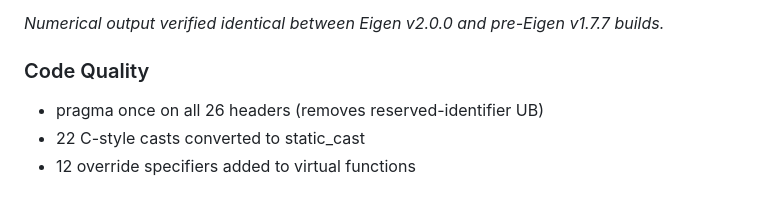
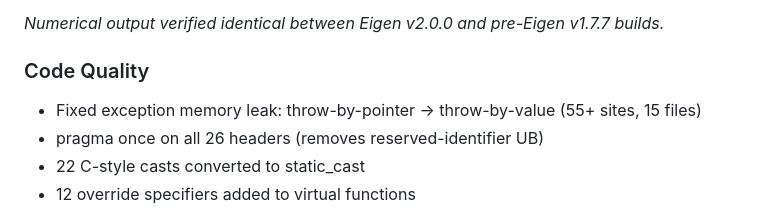
Before and after one commit to tmolteno/necpp, a Markdown page: CHANGELOG.md, the part around the change. Rendered like a GitHub page.

Commit message:
Update CHANGELOG: exception fix + code quality section

```diff
--- a/CHANGELOG.md
+++ b/CHANGELOG.md
@@ -54,6 +54,7 @@
 *Numerical output verified identical between Eigen v2.0.0 and pre-Eigen v1.7.7 builds.*
 
 ### Code Quality
+* Fixed exception memory leak: throw-by-pointer → throw-by-value (55+ sites, 15 files)
 * pragma once on all 26 headers (removes reserved-identifier UB)
 * 22 C-style casts converted to static_cast
 * 12 override specifiers added to virtual functions
```
